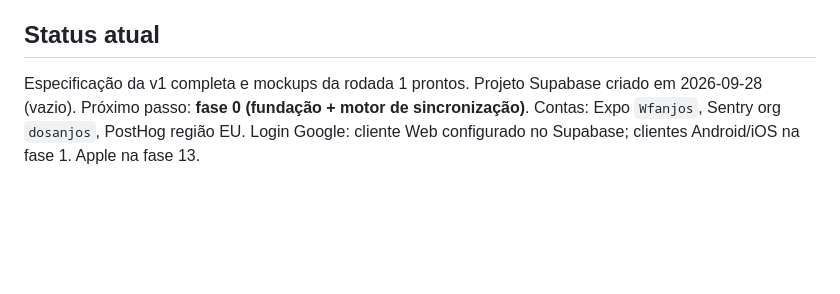
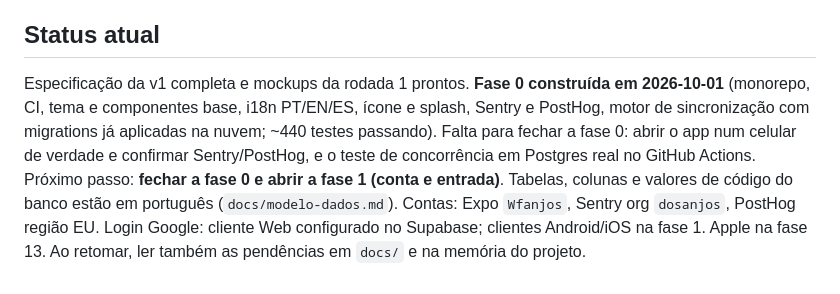
Before and after one commit to wfanjos/v22FitConnect_v2, a Markdown page: CLAUDE.md, the part around the change. Rendered like a GitHub page; blank space fills up the shorter version.

Commit message:
Atualiza o status do projeto no CLAUDE.md após a fase 0
Co-Authored-By: Claude Sonnet 5.5 <noreply@anthropic.com>

```diff
--- a/CLAUDE.md
+++ b/CLAUDE.md
@@ -97,4 +97,4 @@ Telas da fase feitas em PT/EN/ES, tema claro e escuro, tablet, fonte do sistema
 
 ## Status atual
 
-Especificação da v1 completa e mockups da rodada 1 prontos. Projeto Supabase criado em 2026-09-28 (vazio). Próximo passo: **fase 0 (fundação + motor de sincronização)**. Contas: Expo `Wfanjos`, Sentry org `dosanjos`, PostHog região EU. Login Google: cliente Web configurado no Supabase; clientes Android/iOS na fase 1. Apple na fase 13.
+Especificação da v1 completa e mockups da rodada 1 prontos. **Fase 0 construída em 2026-10-01** (monorepo, CI, tema e componentes base, i18n PT/EN/ES, ícone e splash, Sentry e PostHog, motor de sincronização com migrations já aplicadas na nuvem; ~440 testes passando). Falta para fechar a fase 0: abrir o app num celular de verdade e confirmar Sentry/PostHog, e o teste de concorrência em Postgres real no GitHub Actions. Próximo passo: **fechar a fase 0 e abrir a fase 1 (conta e entrada)**. Tabelas, colunas e valores de código do banco estão em português (`docs/modelo-dados.md`). Contas: Expo `Wfanjos`, Sentry org `dosanjos`, PostHog região EU. Login Google: cliente Web configurado no Supabase; clientes Android/iOS na fase 1. Apple na fase 13. Ao retomar, ler também as pendências em `docs/` e na memória do projeto.
```
